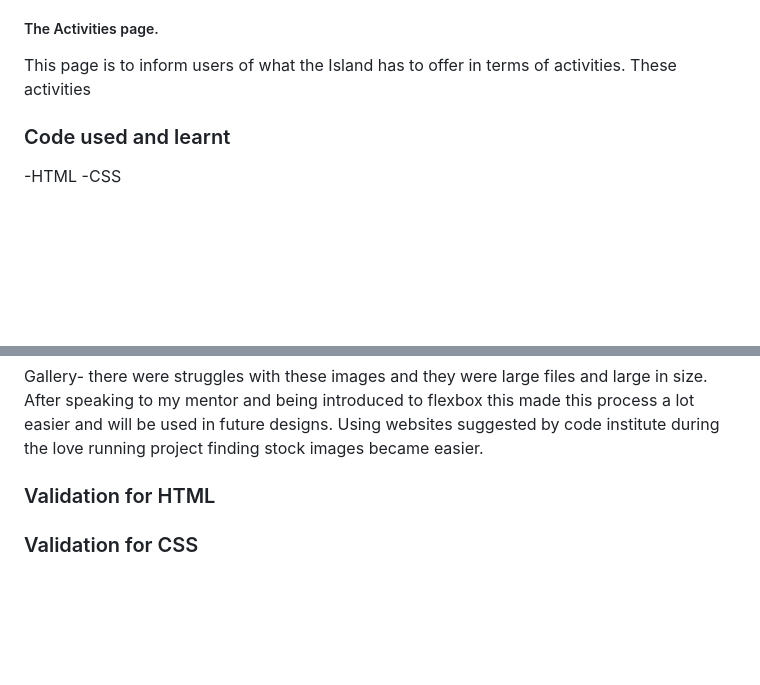
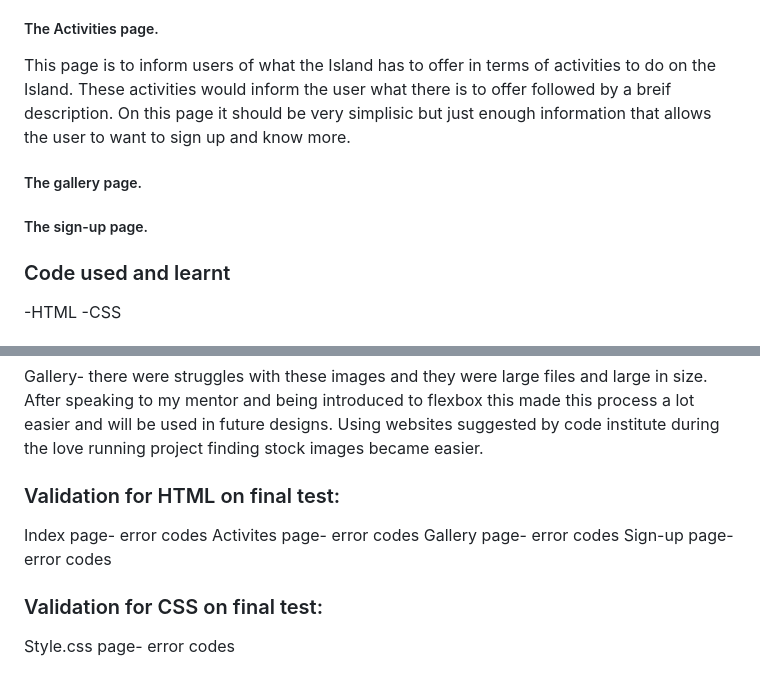
Before and after one commit to mason-paul/Guernsey-project-1, a Markdown page: README.md, 2 parts joined by grey strips. Drawn GitHub-style; blank space fills up the shorter version.

```diff
--- a/README.md
+++ b/README.md
@@ -26,7 +26,13 @@ The index page was firstly designed with a photo with that local town with the u
 
 ##### The Activities page.
 
-This page is to inform users of what the Island has to offer in terms of activities. These activities
+This page is to inform users of what the Island has to offer in terms of activities to do on the Island. These activities would inform the user what there is to offer followed by a breif description. On this page it should be very simplisic but just enough information that allows the user to want to sign up and know more.
+
+##### The gallery page.
+
+
+##### The sign-up page.
+
 
 
 ### Code used and learnt
@@ -70,7 +76,12 @@ Gallery- there were struggles with these images and they were large files and la
 
 
 
-### Validation for HTML
+### Validation for HTML on final test:
+Index page-  error codes
+Activites page- error codes
+Gallery page- error codes
+Sign-up page- error codes
 
 
-### Validation for CSS
+### Validation for CSS on final test:
+Style.css page- error codes
```
